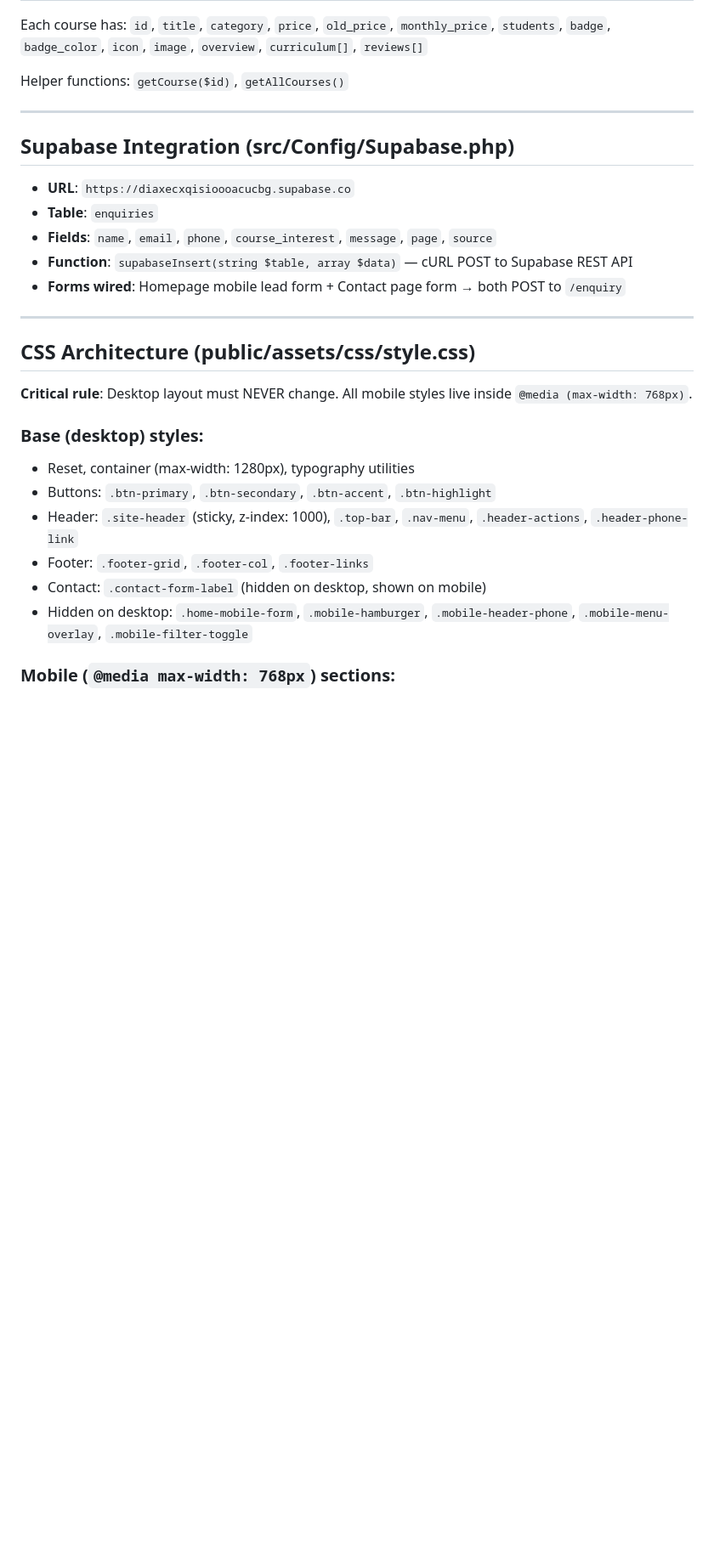
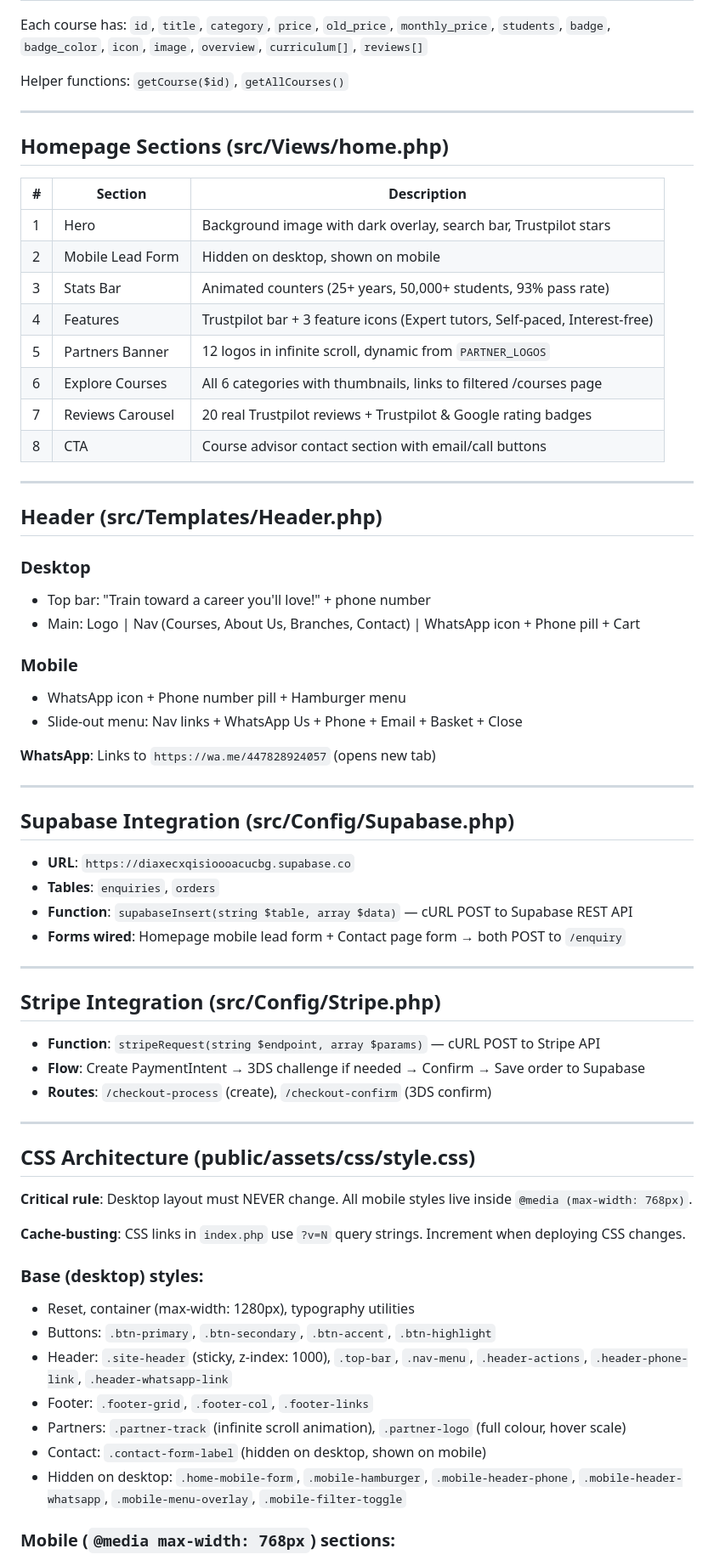
Before and after one commit to moki-s/integerwebcopy, a Markdown page: CLAUDE.md, the part around one of its changes. Shown at 85% size. Drawn GitHub-style; blank space fills up the shorter version.

```diff
--- a/CLAUDE.md
+++ b/CLAUDE.md
@@ -95,13 +127,49 @@ Helper functions: `getCourse($id)`, `getAllCourses()`
 
 ---
 
+## Homepage Sections (src/Views/home.php)
+
+| # | Section | Description |
+|---|---------|-------------|
+| 1 | Hero | Background image with dark overlay, search bar, Trustpilot stars |
+| 2 | Mobile Lead Form | Hidden on desktop, shown on mobile |
+| 3 | Stats Bar | Animated counters (25+ years, 50,000+ students, 93% pass rate) |
+| 4 | Features | Trustpilot bar + 3 feature icons (Expert tutors, Self-paced, Interest-free) |
+| 5 | Partners Banner | 12 logos in infinite scroll, dynamic from `PARTNER_LOGOS` |
+| 6 | Explore Courses | All 6 categories with thumbnails, links to filtered /courses page |
+| 7 | Reviews Carousel | 20 real Trustpilot reviews + Trustpilot & Google rating badges |
+| 8 | CTA | Course advisor contact section with email/call buttons |
+
+---
+
+## Header (src/Templates/Header.php)
+
+### Desktop
+- Top bar: "Train toward a career you'll love!" + phone number
+- Main: Logo | Nav (Courses, About Us, Branches, Contact) | WhatsApp icon + Phone pill + Cart
+
+### Mobile
+- WhatsApp icon + Phone number pill + Hamburger menu
+- Slide-out menu: Nav links + WhatsApp Us + Phone + Email + Basket + Close
+
+**WhatsApp**: Links to `https://wa.me/447828924057` (opens new tab)
+
+---
+
 ## Supabase Integration (src/Config/Supabase.php)
 
 - **URL**: `https://diaxecxqisioooacucbg.supabase.co`
-- **Table**: `enquiries`
-- **Fields**: `name`, `email`, `phone`, `course_interest`, `message`, `page`, `source`
+- **Tables**: `enquiries`, `orders`
 - **Function**: `supabaseInsert(string $table, array $data)` — cURL POST to Supabase REST API
 - **Forms wired**: Homepage mobile lead form + Contact page form → both POST to `/enquiry`
+
+---
+
+## Stripe Integration (src/Config/Stripe.php)
+
+- **Function**: `stripeRequest(string $endpoint, array $params)` — cURL POST to Stripe API
+- **Flow**: Create PaymentIntent → 3DS challenge if needed → Confirm → Save order to Supabase
+- **Routes**: `/checkout-process` (create), `/checkout-confirm` (3DS confirm)
 
 ---
 
@@ -109,12 +177,15 @@ Helper functions: `getCourse($id)`, `getAllCourses()`
 
 **Critical rule**: Desktop layout must NEVER change. All mobile styles live inside `@media (max-width: 768px)`.
 
+**Cache-busting**: CSS links in `index.php` use `?v=N` query strings. Increment when deploying CSS changes.
+
 ### Base (desktop) styles:
 - Reset, container (max-width: 1280px), typography utilities
 - Buttons: `.btn-primary`, `.btn-secondary`, `.btn-accent`, `.btn-highlight`
-- Header: `.site-header` (sticky, z-index: 1000), `.top-bar`, `.nav-menu`, `.header-actions`, `.header-phone-link`
+- Header: `.site-header` (sticky, z-index: 1000), `.top-bar`, `.nav-menu`, `.header-actions`, `.header-phone-link`, `.header-whatsapp-link`
 - Footer: `.footer-grid`, `.footer-col`, `.footer-links`
+- Partners: `.partner-track` (infinite scroll animation), `.partner-logo` (full colour, hover scale)
 - Contact: `.contact-form-label` (hidden on desktop, shown on mobile)
-- Hidden on desktop: `.home-mobile-form`, `.mobile-hamburger`, `.mobile-header-phone`, `.mobile-menu-overlay`, `.mobile-filter-toggle`
+- Hidden on desktop: `.home-mobile-form`, `.mobile-hamburger`, `.mobile-header-phone`, `.mobile-header-whatsapp`, `.mobile-menu-overlay`, `.mobile-filter-toggle`
 
 ### Mobile (`@media max-width: 768px`) sections:
```
Also changed, not shown: other parts of CLAUDE.md (+64 -70 lines).
